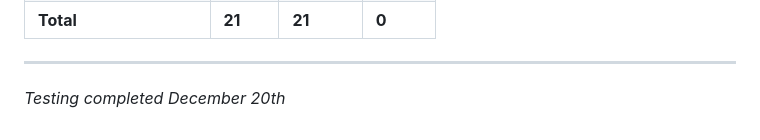
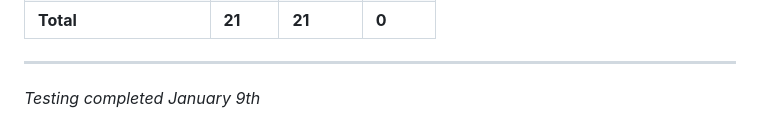
Before and after one commit to S3cretCode/ChargedUP_Final_Project30s, a Markdown page: TEST_RESULTS.md, the part around the change. Rendered like a GitHub page.

```diff
--- a/TEST_RESULTS.md
+++ b/TEST_RESULTS.md
@@ -149,4 +149,4 @@ Verification testing performed on December 20th.
 
 ---
 
-*Testing completed December 20th*
+*Testing completed January 9th*
```
